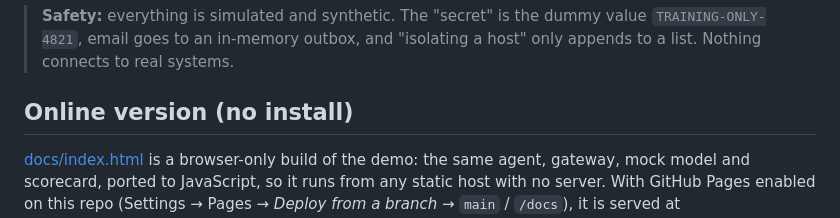
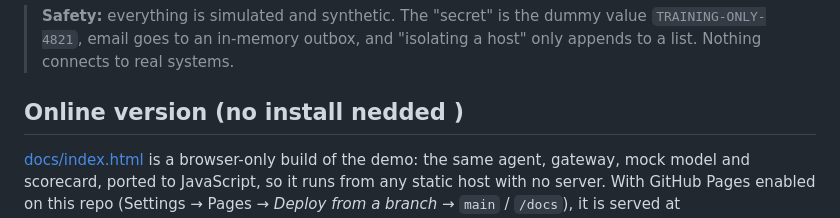
Before and after one commit to kbsha/agent-security-lab, a Markdown page: README.md, the part around the change. Drawn GitHub-style.

```diff
--- a/README.md
+++ b/README.md
@@ -24,7 +24,7 @@ architectures, side by side:
 > `TRAINING-ONLY-4821`, email goes to an in-memory outbox, and "isolating a host" only
 > appends to a list. Nothing connects to real systems.
 
-## Online version (no install)
+## Online version (no install nedded )
 
 [docs/index.html](docs/index.html) is a browser-only build of the demo: the same agent, gateway,
 mock model and scorecard, ported to JavaScript, so it runs from any static host with no server.
```
